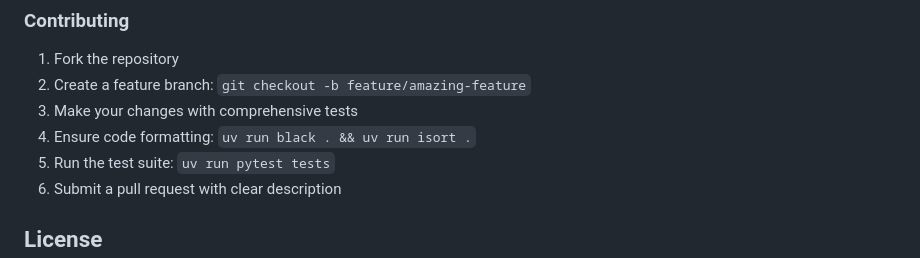
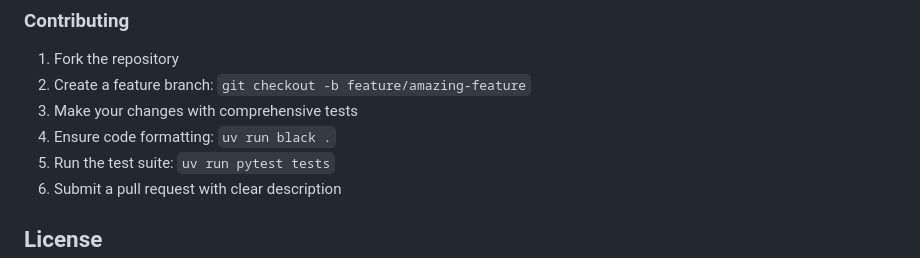
Before and after one commit to jaroxciv/isolysis, a Markdown page: README.md, the part around the change. Drawn GitHub-style.

```diff
--- a/README.md
+++ b/README.md
@@ -316,7 +316,7 @@ ISO4APP_API_KEY=your_iso4app_key_here
 1. Fork the repository
 2. Create a feature branch: `git checkout -b feature/amazing-feature`
 3. Make your changes with comprehensive tests
-4. Ensure code formatting: `uv run black . && uv run isort .`
+4. Ensure code formatting: `uv run black .`
 5. Run the test suite: `uv run pytest tests`
 6. Submit a pull request with clear description
 
```
